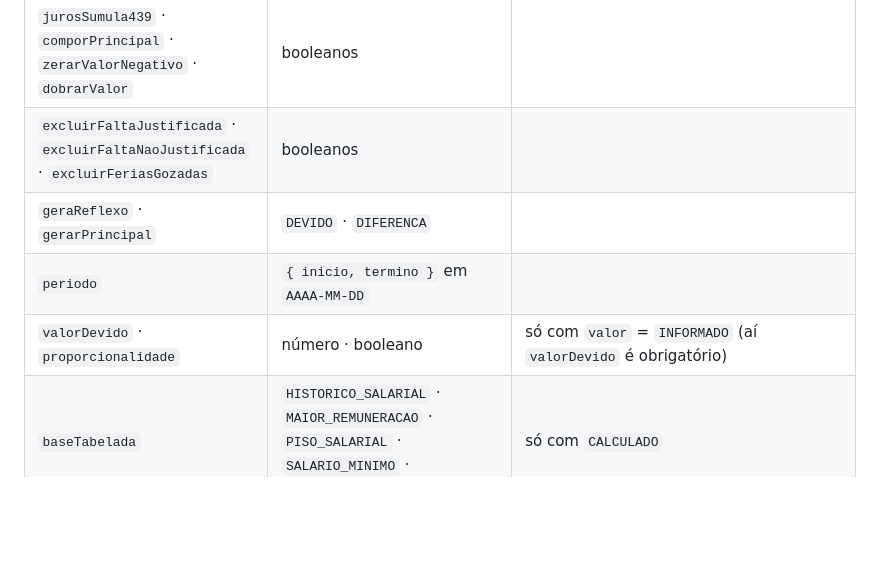
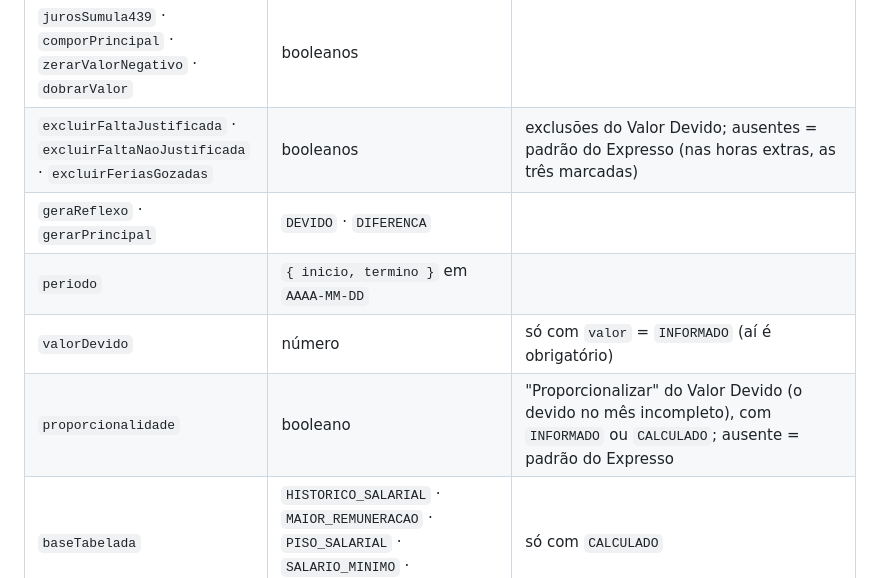
Before and after one commit to jrs-techservices/app_pjecalc_jrs, a Markdown page: docs/integracao/VALORES-ACEITOS-PJECALC.md, the part around the change. Rendered like a GitHub page; blank space fills up the shorter version.

Commit message:
Contrato de verbas: exclusões e proporcionalidade documentadas como são (já implementadas em 07/10)
proporcionalidade vale com INFORMADO e CALCULADO (o texto dizia só INFORMADO);
ausentes = padrão do Expresso.

Co-Authored-By: Claude Opus 5.5 <noreply@anthropic.com>

```diff
--- a/docs/integracao/VALORES-ACEITOS-PJECALC.md
+++ b/docs/integracao/VALORES-ACEITOS-PJECALC.md
@@ -645,10 +645,11 @@ Vocabulário único: **o código do XML do `.PJC`**. Valor fora da lista → `40
 | `ocorrenciaPagamento` | `MENSAL` · `DEZEMBRO` · `DESLIGAMENTO` · `PERIODO_AQUISITIVO` | |
 | `incidencias` | `{ inss, irpf, fgts, previdenciaPrivada, pensaoAlimenticia }` booleanos | |
 | `jurosSumula439` · `comporPrincipal` · `zerarValorNegativo` · `dobrarValor` | booleanos | |
-| `excluirFaltaJustificada` · `excluirFaltaNaoJustificada` · `excluirFeriasGozadas` | booleanos | |
+| `excluirFaltaJustificada` · `excluirFaltaNaoJustificada` · `excluirFeriasGozadas` | booleanos | exclusões do Valor Devido; ausentes = padrão do Expresso (nas horas extras, as três marcadas) |
 | `geraReflexo` · `gerarPrincipal` | `DEVIDO` · `DIFERENCA` | |
 | `periodo` | `{ inicio, termino }` em `AAAA-MM-DD` | |
-| `valorDevido` · `proporcionalidade` | número · booleano | só com `valor` = `INFORMADO` (aí `valorDevido` é obrigatório) |
+| `valorDevido` | número | só com `valor` = `INFORMADO` (aí é obrigatório) |
+| `proporcionalidade` | booleano | "Proporcionalizar" do Valor Devido (o devido no mês incompleto), com `INFORMADO` ou `CALCULADO`; ausente = padrão do Expresso |
 | `baseTabelada` | `HISTORICO_SALARIAL` · `MAIOR_REMUNERACAO` · `PISO_SALARIAL` · `SALARIO_MINIMO` · `VALE_TRANSPORTE` | só com `CALCULADO` |
 | `bases[]` | `{ tipo: HISTORICO \| VERBA, referencia, proporcionalizar }` | `HISTORICO`: `referencia` = nome de um histórico do **mesmo pedido** (título da 2ª coluna do `.csv`) — **se não existir, o pedido é recusado** (o PJe-Calc zeraria a verba em silêncio). `VERBA`: `referencia` = `id` de outra verba do pedido |
 | `divisor` | `{ tipo: OUTRO_VALOR \| CARGA_HORARIA \| DIAS_UTEIS \| IMPORTADA_DO_CARTAO, valor }` | **obrigatório com `CALCULADO`** (a tela exige); `valor` obrigatório com `OUTRO_VALOR` |
```
